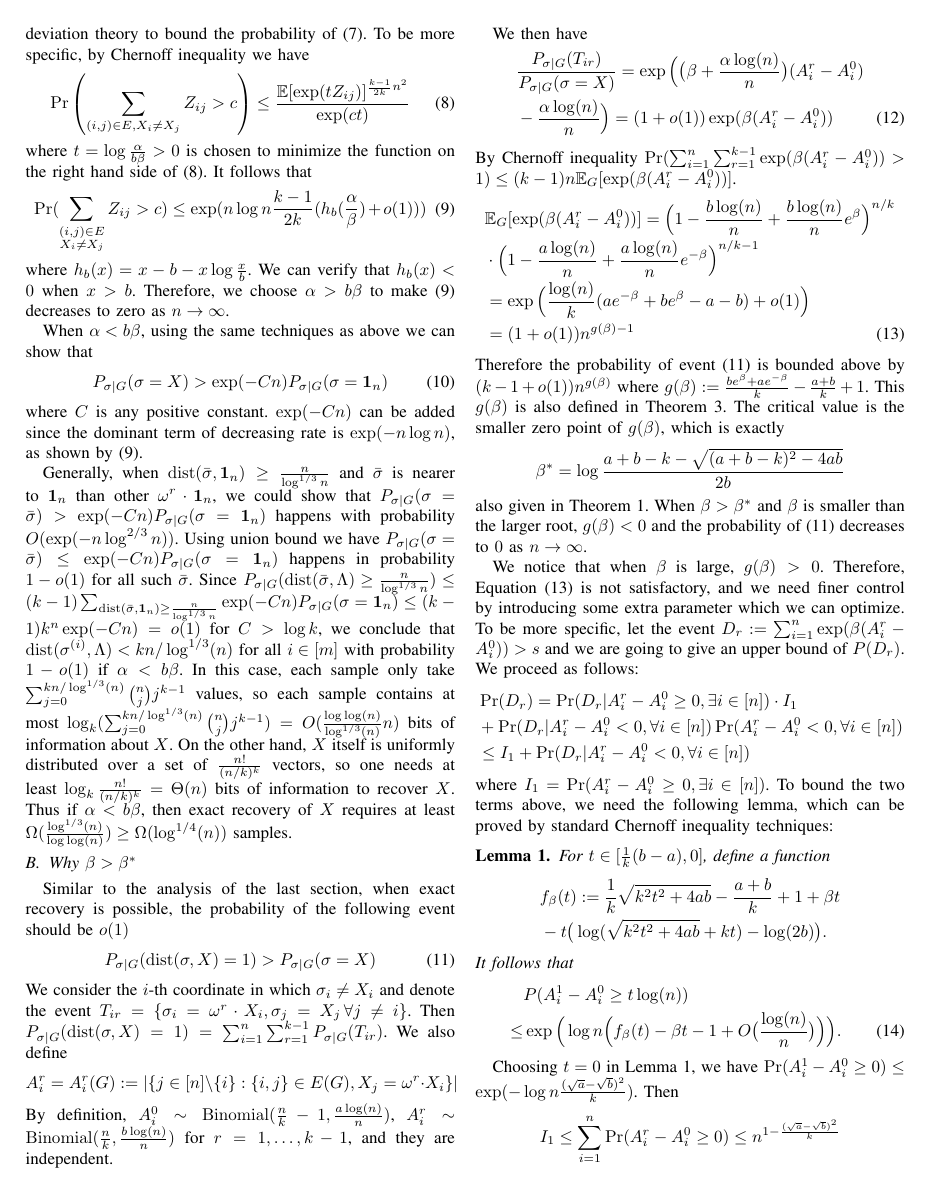
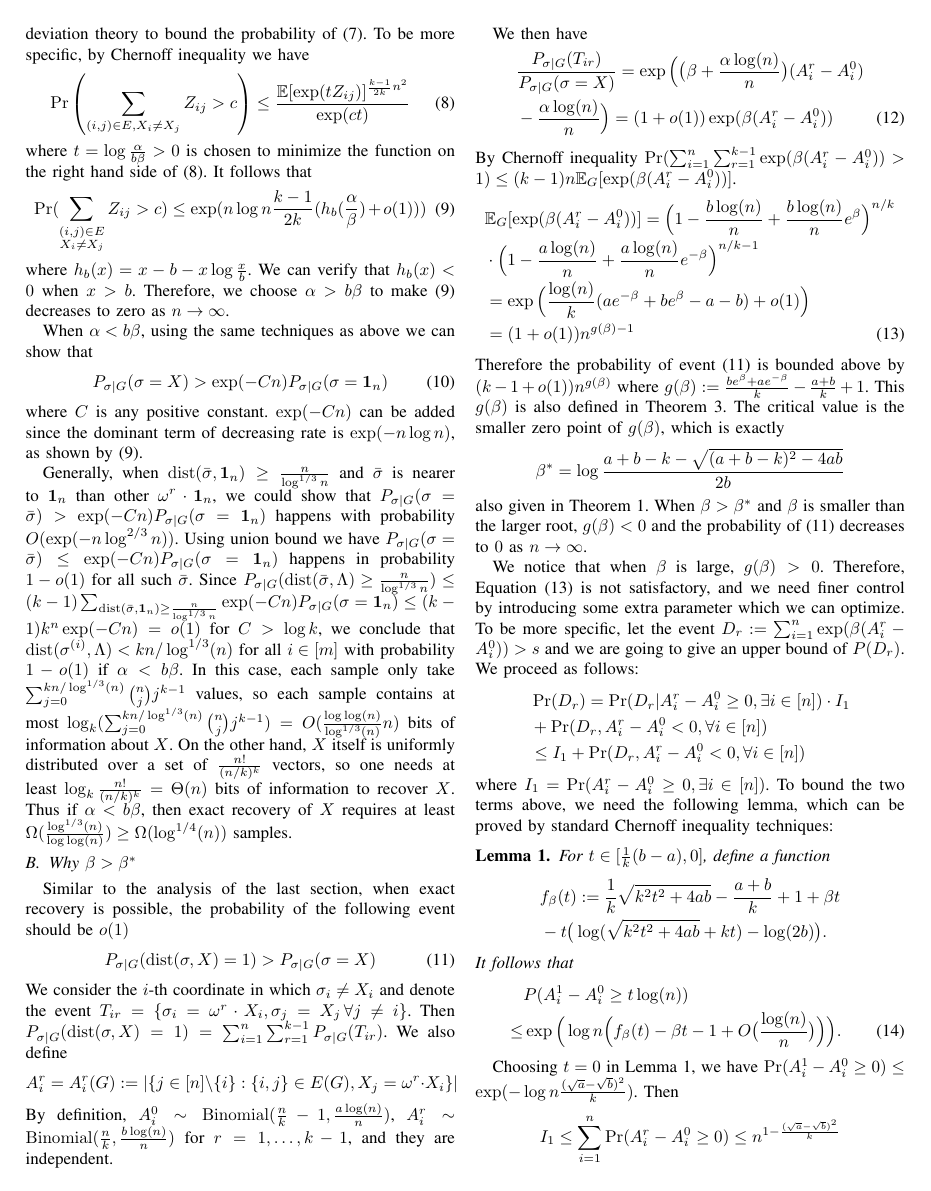
Before and after one commit to zhaofeng-shu33/SIBM, a LaTeX paper (main.tex): page 4 of 5. Compiled offline with pdfLaTeX.

Commit message:
remove conditional

```diff
--- a/main.tex
+++ b/main.tex
@@ -372,10 +372,10 @@
 	&\Pr(D_r) =
 	\Pr(D_r| A_i^r - A_i^0 \geq 0, \exists i\in [n])
 	\cdot I_1 \\
-	&+ \Pr(D_r | A_i^r - A_i^0  < 0, \forall i\in [n])
-	\Pr(  A_i^r - A_i^0  < 0 , \forall i \in [n] ) \\
+	&+ \Pr(D_r, A_i^r - A_i^0  < 0, \forall i\in [n])
+	\\
 	& \leq I_1
-	+ \Pr(D_r | A_i^r - A_i^0  < 0, \forall i\in [n])
+	+ \Pr(D_r, A_i^r - A_i^0  < 0, \forall i\in [n])
 	\end{align*}
 	where $I_1 = \Pr( A_i^r - A_i^0 \geq 0, \exists i\in [n])$.
 	To bound the two terms above, we need the following lemma, which can be proved by standard Chernoff inequality techniques:
```
Also changed, not shown: main.tex (6 more changed lines).
